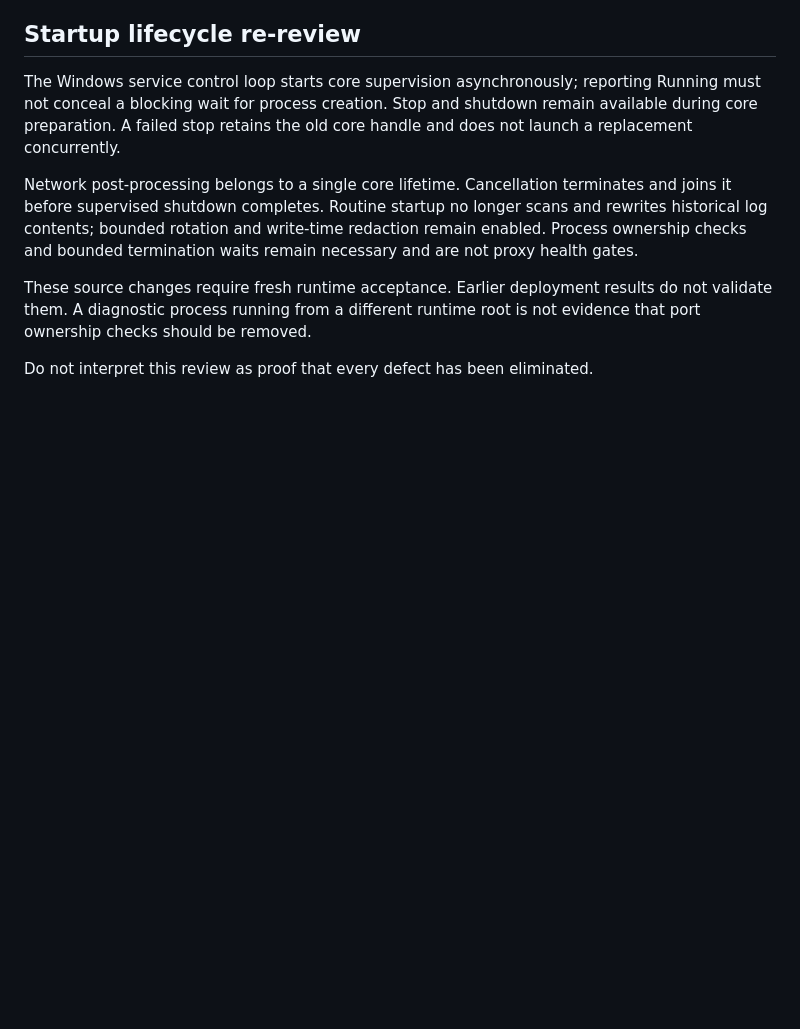
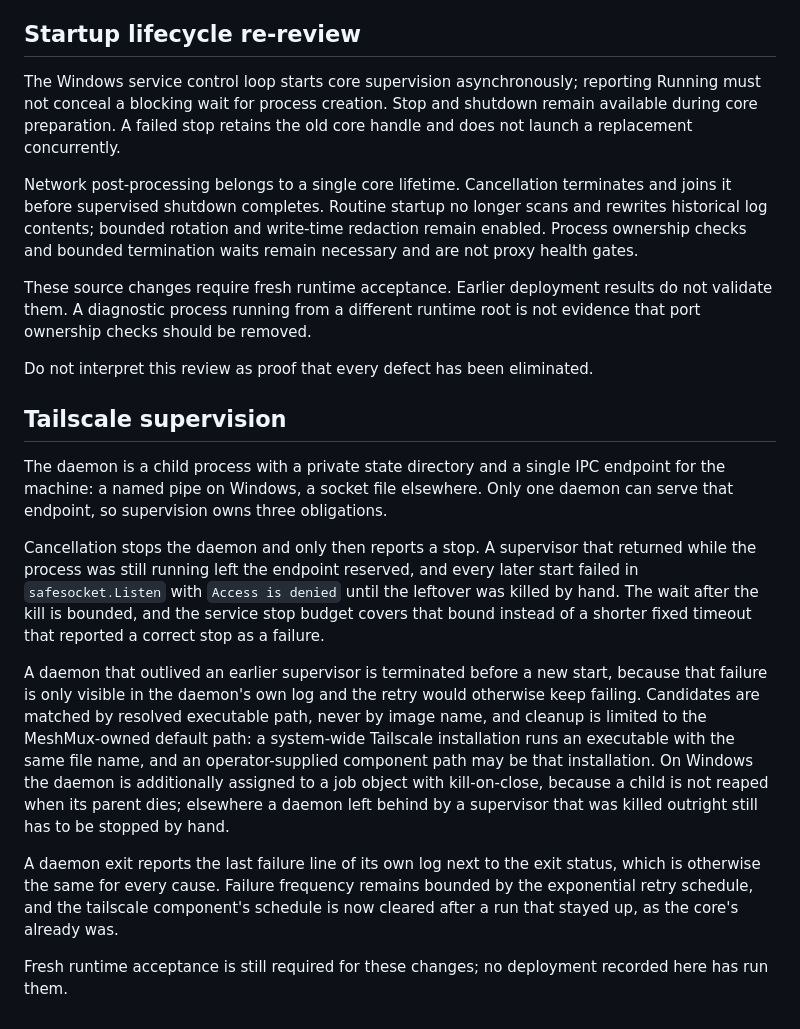
Before and after one commit to lumokato/MeshMux, a Markdown page: docs/ARCHITECTURE.md, the part around the change. Drawn GitHub-style; blank space fills up the shorter version.

Commit message:
docs: record tailscale supervision guarantees and limits
The supervision section states what cancellation, pre-start reaping and the
kill-on-close job guarantee, that cleanup is limited to the MeshMux-owned
default path, that the job guarantee is Windows-only, and that the changes
still need runtime acceptance.

```diff
--- a/docs/ARCHITECTURE.md
+++ b/docs/ARCHITECTURE.md
@@ -63,3 +63,34 @@ Network post-processing belongs to a single core lifetime. Cancellation terminat
 These source changes require fresh runtime acceptance. Earlier deployment results do not validate them. A diagnostic process running from a different runtime root is not evidence that port ownership checks should be removed.
 
 Do not interpret this review as proof that every defect has been eliminated.
+
+## Tailscale supervision
+
+The daemon is a child process with a private state directory and a single IPC
+endpoint for the machine: a named pipe on Windows, a socket file elsewhere. Only
+one daemon can serve that endpoint, so supervision owns three obligations.
+
+Cancellation stops the daemon and only then reports a stop. A supervisor that
+returned while the process was still running left the endpoint reserved, and
+every later start failed in `safesocket.Listen` with `Access is denied` until the
+leftover was killed by hand. The wait after the kill is bounded, and the service
+stop budget covers that bound instead of a shorter fixed timeout that reported a
+correct stop as a failure.
+
+A daemon that outlived an earlier supervisor is terminated before a new start,
+because that failure is only visible in the daemon's own log and the retry would
+otherwise keep failing. Candidates are matched by resolved executable path, never
+by image name, and cleanup is limited to the MeshMux-owned default path: a
+system-wide Tailscale installation runs an executable with the same file name,
+and an operator-supplied component path may be that installation. On Windows the
+daemon is additionally assigned to a job object with kill-on-close, because a
+child is not reaped when its parent dies; elsewhere a daemon left behind by a
+supervisor that was killed outright still has to be stopped by hand.
+
+A daemon exit reports the last failure line of its own log next to the exit
+status, which is otherwise the same for every cause. Failure frequency remains
+bounded by the exponential retry schedule, and the tailscale component's schedule
+is now cleared after a run that stayed up, as the core's already was.
+
+Fresh runtime acceptance is still required for these changes; no deployment
+recorded here has run them.
```
